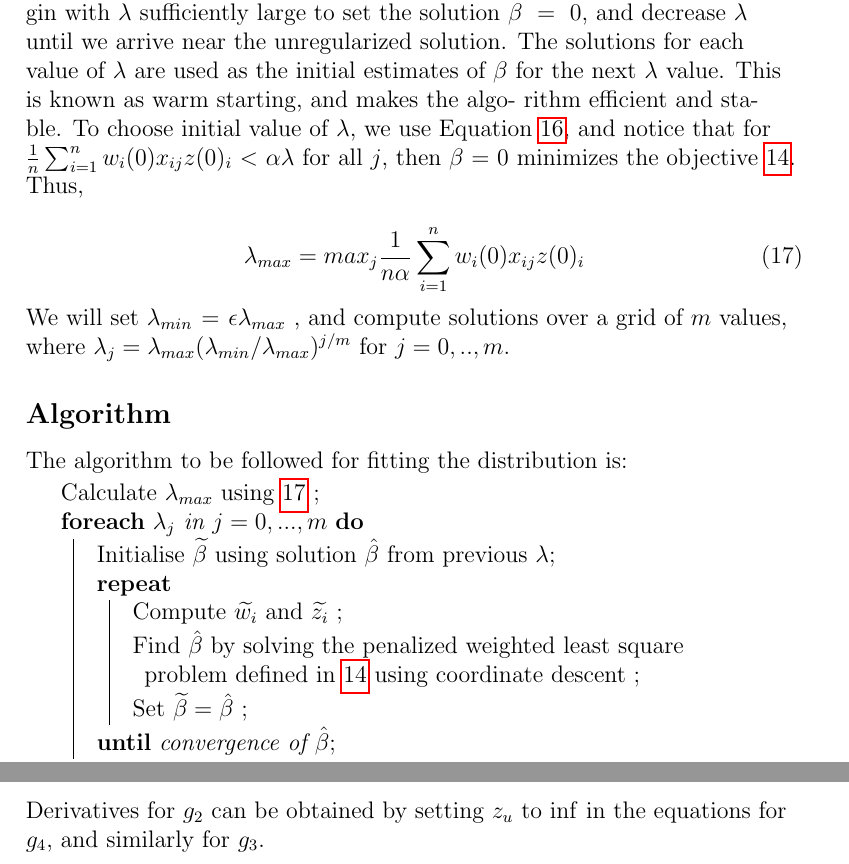
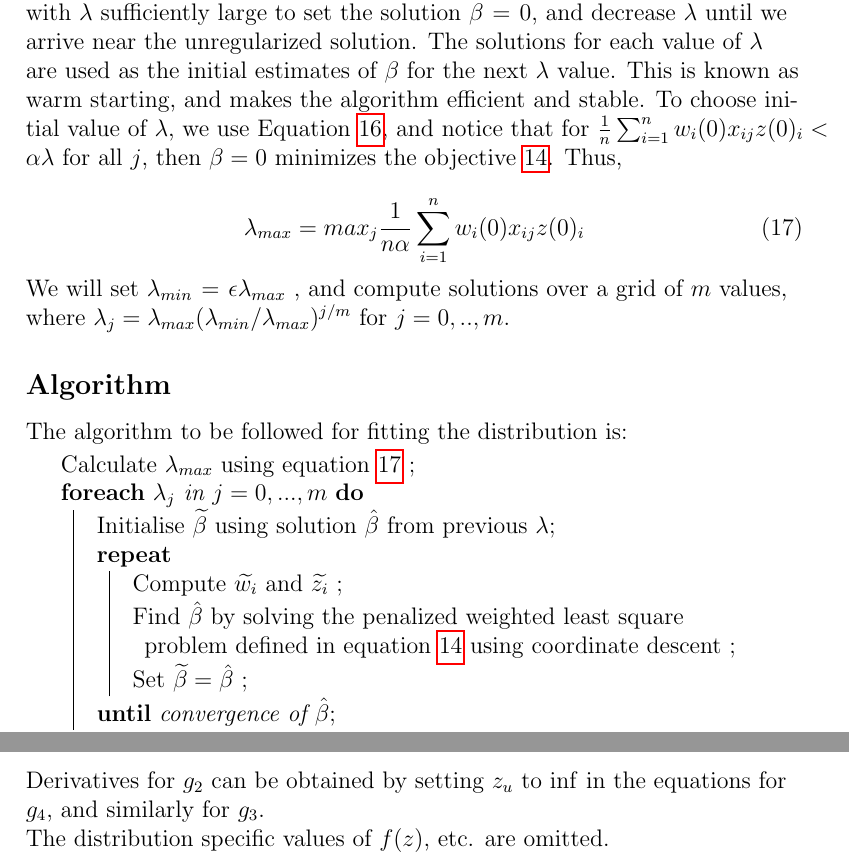
Before and after one commit to anujkhare/aft, a LaTeX document (aft_general.tex): two parts of pages 4 and 5 of 6, joined at a grey line, cut so that both start at the same text. Compiled offline with pdfLaTeX.

Commit message:
aft_general: Fixed typos

```diff
--- a/aft_general.tex
+++ b/aft_general.tex
@@ -267,8 +267,7 @@ This section is borrowed from section 2.3 of \cite{a3}.
 The iregnet function will return solutions for an entire path of vaules of $\lambda$, for a fixed $\alpha$.
 We begin with $\lambda$ sufficiently large to set the solution $\beta = 0$, and decrease $\lambda$ until we arrive
 near the unregularized solution. The solutions for each value of $\lambda$ are used as the initial
-estimates of $\beta$ for the next $\lambda$ value. This is known as warm starting, and makes the algo-
-rithm efficient and stable.
+estimates of $\beta$ for the next $\lambda$ value. This is known as warm starting, and makes the algorithm efficient and stable.
 To choose initial value of $\lambda$, we use Equation \ref{beta}, and notice that for $\frac{1}{n} \sum_{i=1}^n w_i(0) x_{ij} z(0)_i < \alpha \lambda$ for all $j$, then $\beta = 0$ minimizes the objective \ref{objective}. Thus,
 
 \begin{equation} \label{lambda}
@@ -282,12 +281,12 @@ The algorithm to be followed for fitting the distribution is:
 
 \begin{algorithm}[H]
 \SetAlgoLined
- Calculate $\lambda_{max}$ using \ref{lambda} \;
+ Calculate $\lambda_{max}$ using equation \ref{lambda} \;
  \ForEach{$\lambda_j$ in $j=0, ..., m$}{
    Initialise $\widetilde{\beta}$ using solution $\hat \beta$ from previous $\lambda $\;
    \Repeat{convergence of $\hat \beta$}{
 	Compute $\widetilde{ w_i}$ and $\widetilde{ z_i}$ \;
-	Find $\hat \beta$ by solving the penalized weighted least square problem defined in \ref{objective} using coordinate descent \;
+	Find $\hat \beta$ by solving the penalized weighted least square problem defined in equation \ref{objective} using coordinate descent \;
 	Set $\widetilde{ \beta} = \hat \beta$ \;
    }
  }
@@ -317,6 +316,7 @@ Iterations are done with respect to $\log(\sigma)$ to prevent numerical underflo
 
 Derivatives for $g_2$ can be obtained by setting $z_u$ to $\inf$ in the equations for $g_4$, and similarly for $g_3$.
 
+The distribution specific values of $f(z)$, etc. are omitted.
 
 \begin{thebibliography}{1}
 \bibitem{a1} Survival - Terry M Therneau
```
Also changed, not shown: aft_general.pdf.
